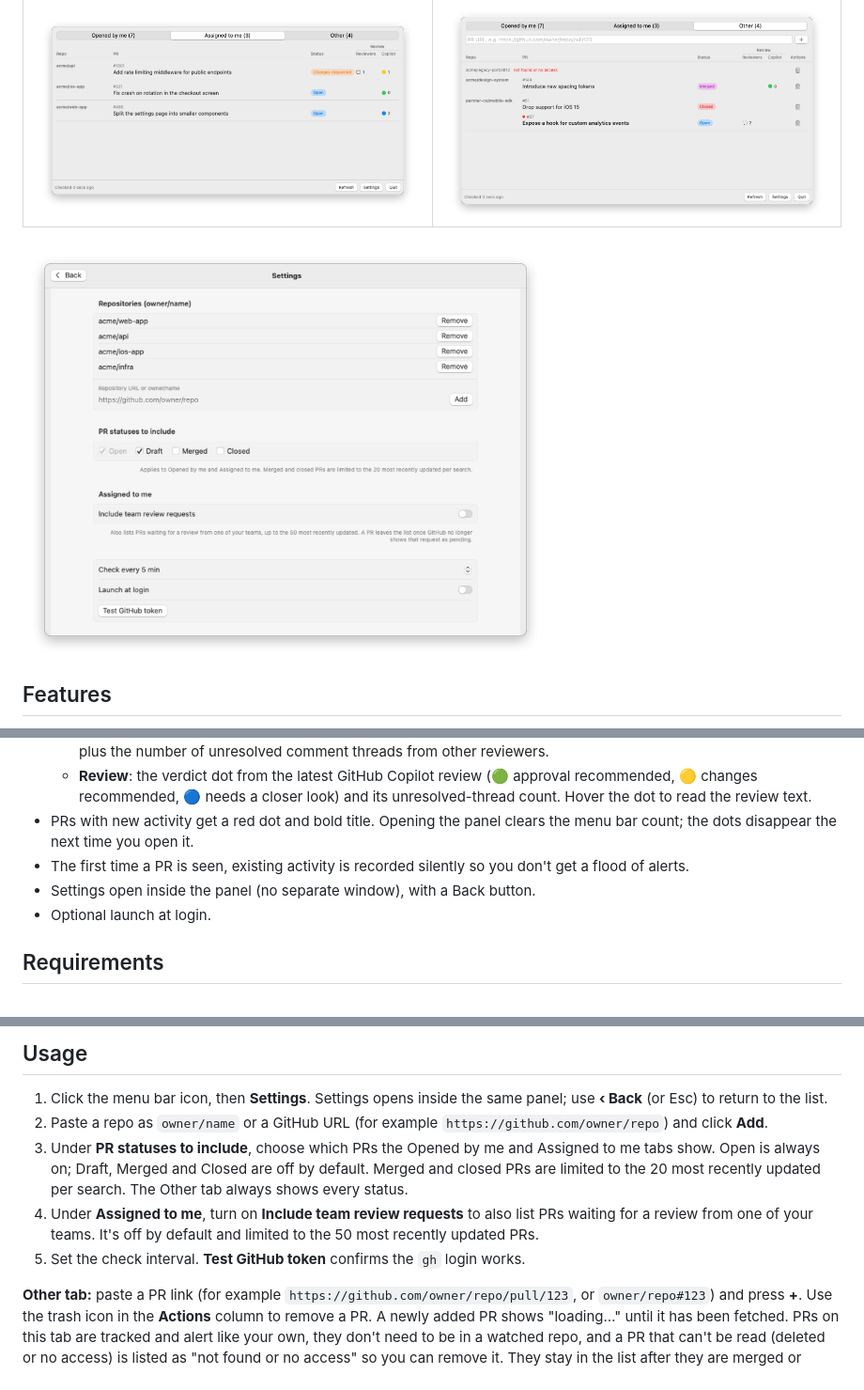
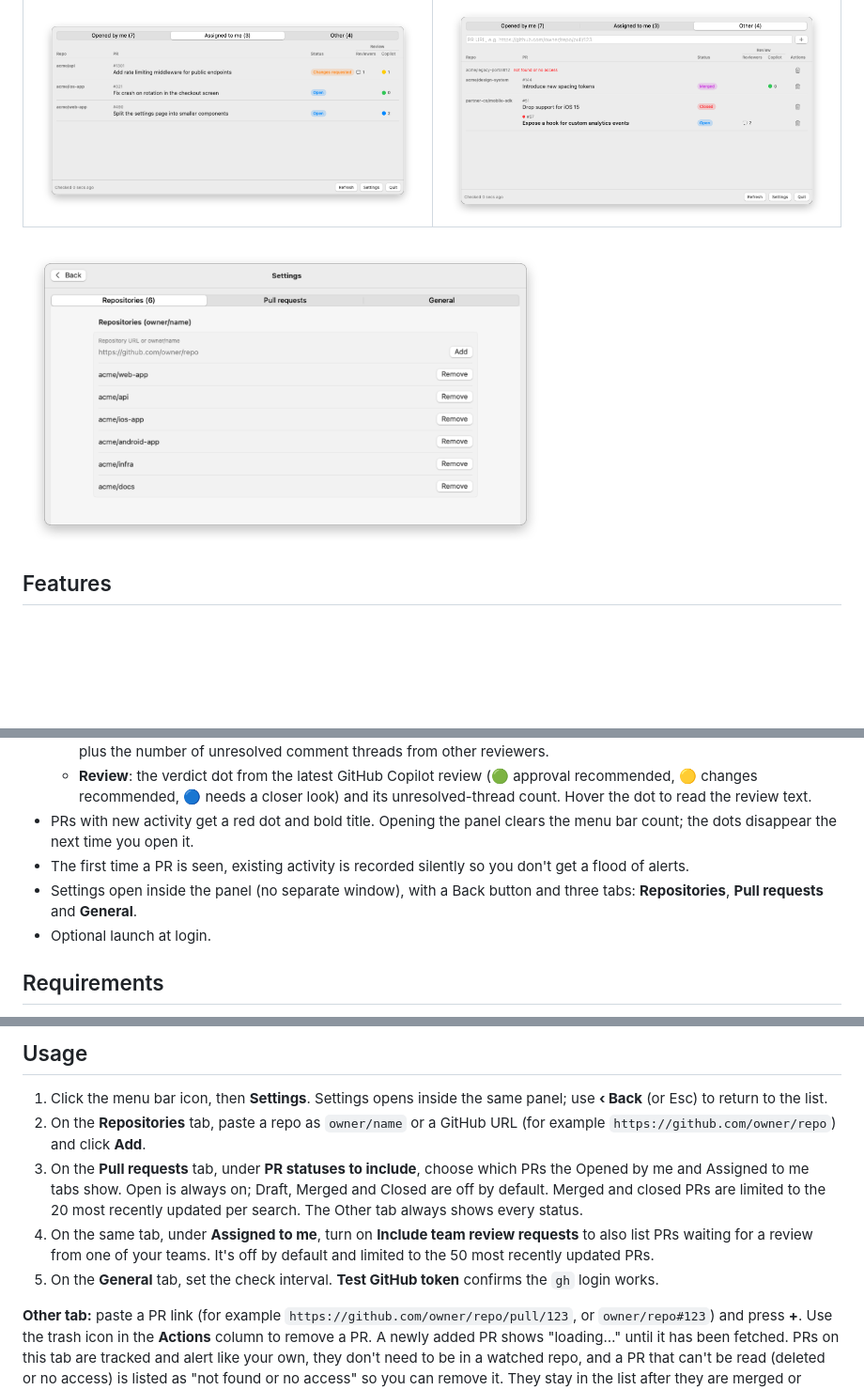
Before and after one commit to alexzchut/PRWhatcher, a Markdown page: README.md, 3 parts joined by grey strips. Shown at 94% size. Rendered like a GitHub page; pictures changed too: docs/screenshots/settings.png; blank space fills up the shorter version.

```diff
--- a/README.md
+++ b/README.md
@@ -25,7 +25,7 @@ A macOS menu bar app that watches the pull requests **you authored** on a chosen
   - **Review**: the verdict dot from the latest GitHub Copilot review (🟢 approval recommended, 🟡 changes recommended, 🔵 needs a closer look) and its unresolved-thread count. Hover the dot to read the review text.
 - PRs with new activity get a red dot and bold title. Opening the panel clears the menu bar count; the dots disappear the next time you open it.
 - The first time a PR is seen, existing activity is recorded silently so you don't get a flood of alerts.
-- Settings open inside the panel (no separate window), with a Back button.
+- Settings open inside the panel (no separate window), with a Back button and three tabs: **Repositories**, **Pull requests** and **General**.
 - Optional launch at login.
 
 ## Requirements
@@ -46,10 +46,10 @@ Notifications only work from the built `.app`, not from `swift run`. macOS asks
 ## Usage
 
 1. Click the menu bar icon, then **Settings**. Settings opens inside the same panel; use **‹ Back** (or Esc) to return to the list.
-2. Paste a repo as `owner/name` or a GitHub URL (for example `https://github.com/owner/repo`) and click **Add**.
-3. Under **PR statuses to include**, choose which PRs the Opened by me and Assigned to me tabs show. Open is always on; Draft, Merged and Closed are off by default. Merged and closed PRs are limited to the 20 most recently updated per search. The Other tab always shows every status.
-4. Under **Assigned to me**, turn on **Include team review requests** to also list PRs waiting for a review from one of your teams. It's off by default and limited to the 50 most recently updated PRs.
-5. Set the check interval. **Test GitHub token** confirms the `gh` login works.
+2. On the **Repositories** tab, paste a repo as `owner/name` or a GitHub URL (for example `https://github.com/owner/repo`) and click **Add**.
+3. On the **Pull requests** tab, under **PR statuses to include**, choose which PRs the Opened by me and Assigned to me tabs show. Open is always on; Draft, Merged and Closed are off by default. Merged and closed PRs are limited to the 20 most recently updated per search. The Other tab always shows every status.
+4. On the same tab, under **Assigned to me**, turn on **Include team review requests** to also list PRs waiting for a review from one of your teams. It's off by default and limited to the 50 most recently updated PRs.
+5. On the **General** tab, set the check interval. **Test GitHub token** confirms the `gh` login works.
 
 **Other tab:** paste a PR link (for example `https://github.com/owner/repo/pull/123`, or `owner/repo#123`) and press **+**. Use the trash icon in the **Actions** column to remove a PR. A newly added PR shows "loading…" until it has been fetched. PRs on this tab are tracked and alert like your own, they don't need to be in a watched repo, and a PR that can't be read (deleted or no access) is listed as "not found or no access" so you can remove it. They stay in the list after they are merged or closed until you remove them.
 
```
Also changed, not shown: 1 other file.
